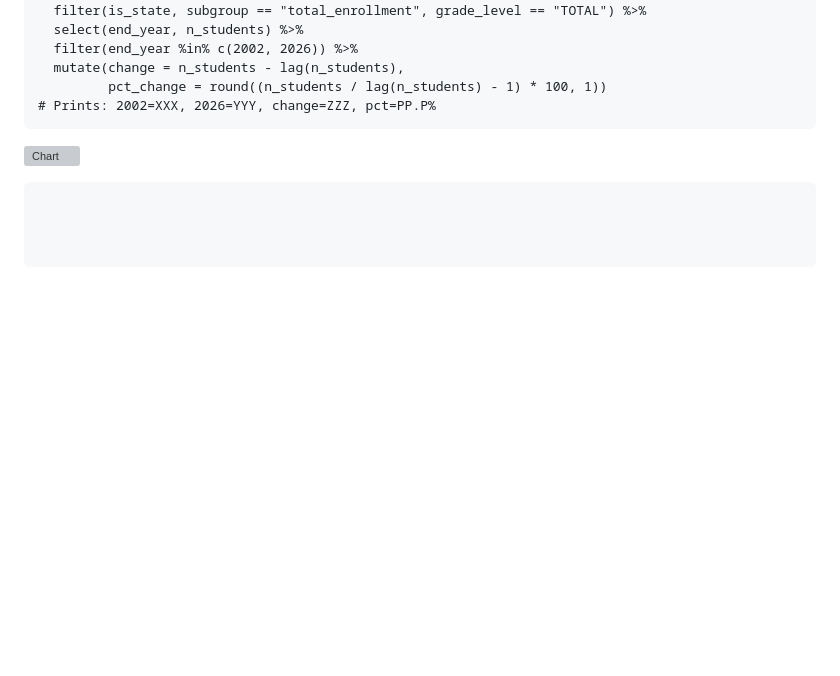
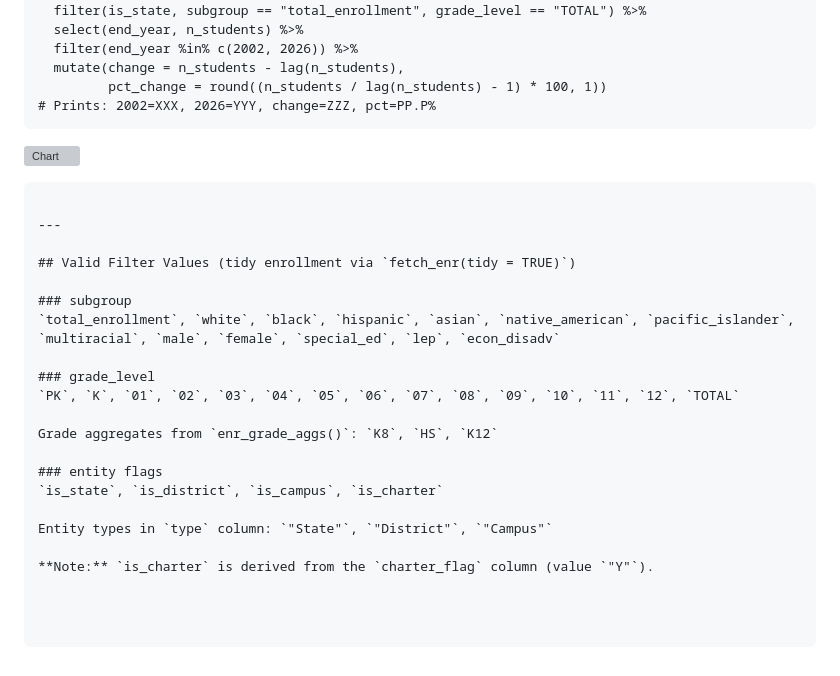
Before and after one commit to almartin82/ncschooldata, a Markdown page: CLAUDE.md, the part around the change. Drawn GitHub-style; blank space fills up the shorter version; grey boxes are pictures that could not be loaded.

Commit message:
Add valid filter values section to CLAUDE.md (#16)

````diff
--- a/CLAUDE.md
+++ b/CLAUDE.md
@@ -267,3 +267,22 @@ enr %>%
 
 ![Chart](https://almartin82.github.io/idschooldata/articles/...)
 ```
+
+---
+
+## Valid Filter Values (tidy enrollment via `fetch_enr(tidy = TRUE)`)
+
+### subgroup
+`total_enrollment`, `white`, `black`, `hispanic`, `asian`, `native_american`, `pacific_islander`, `multiracial`, `male`, `female`, `special_ed`, `lep`, `econ_disadv`
+
+### grade_level
+`PK`, `K`, `01`, `02`, `03`, `04`, `05`, `06`, `07`, `08`, `09`, `10`, `11`, `12`, `TOTAL`
+
+Grade aggregates from `enr_grade_aggs()`: `K8`, `HS`, `K12`
+
+### entity flags
+`is_state`, `is_district`, `is_campus`, `is_charter`
+
+Entity types in `type` column: `"State"`, `"District"`, `"Campus"`
+
+**Note:** `is_charter` is derived from the `charter_flag` column (value `"Y"`).
````
